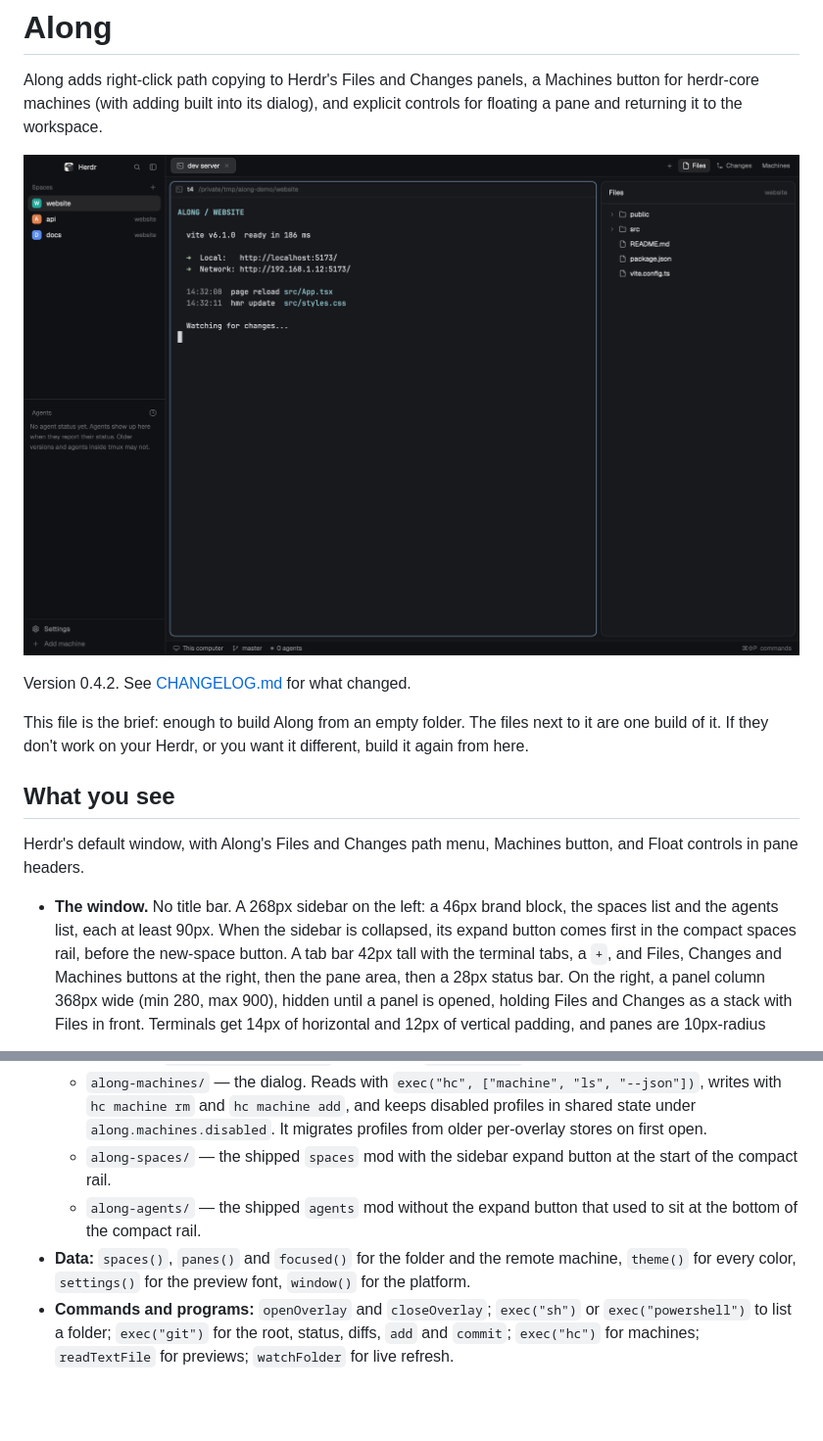
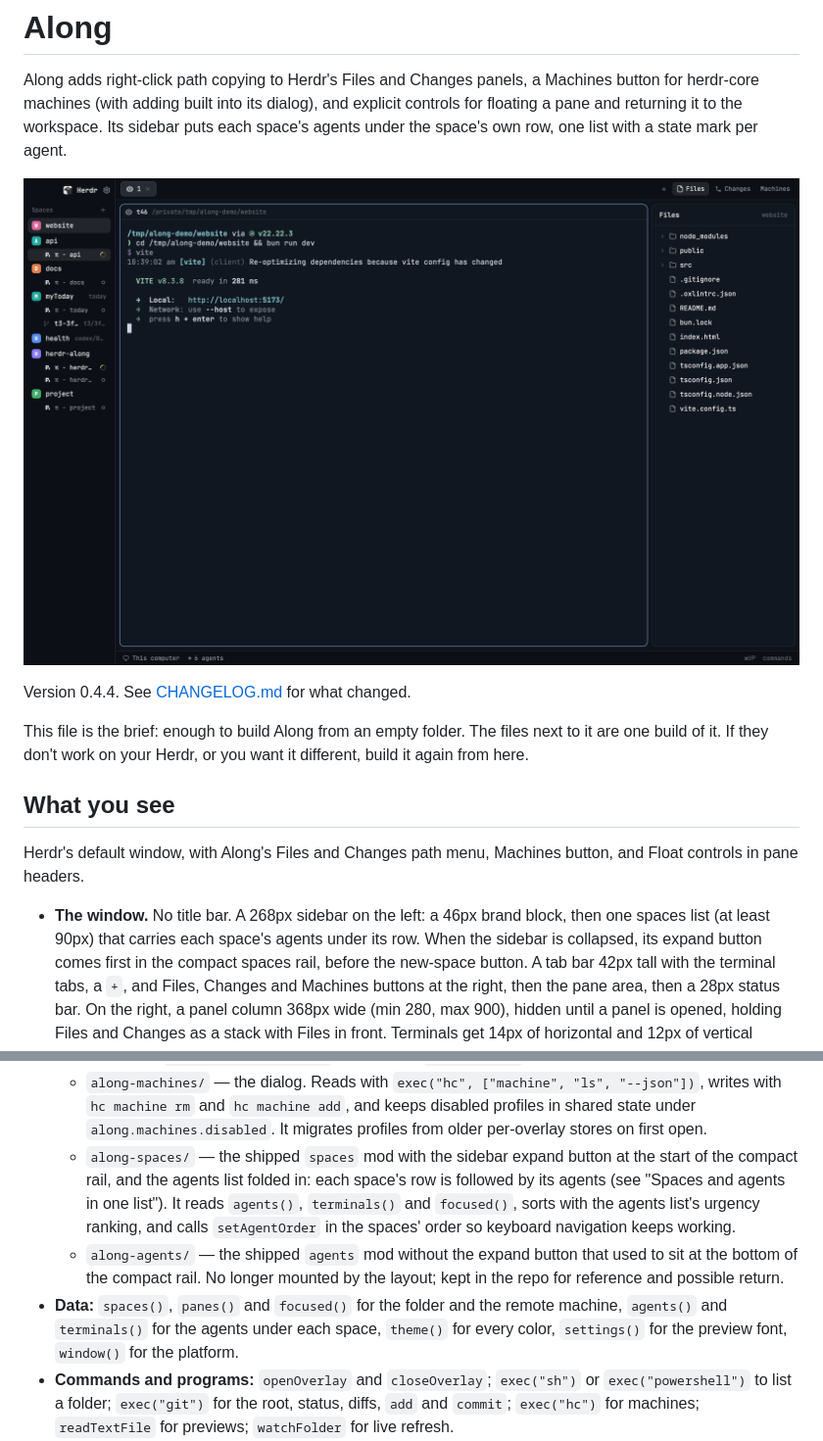
Before and after one commit to chenweil/herdr-along, a Markdown page: along/RECIPE.md, 2 parts joined by grey strips. Shown at 98% size. GitHub-like rendering; pictures changed too: along/preview.png; blank space fills up the shorter version.

```diff
--- a/along/RECIPE.md
+++ b/along/RECIPE.md
@@ -3,10 +3,12 @@
 Along adds right-click path copying to Herdr's Files and Changes panels, a
 Machines button for herdr-core machines (with adding built into its dialog),
 and explicit controls for floating a pane and returning it to the workspace.
+Its sidebar puts each space's agents under the space's own row, one list with
+a state mark per agent.
 
 ![Along](preview.png)
 
-Version 0.4.2. See [CHANGELOG.md](CHANGELOG.md) for what changed.
+Version 0.4.4. See [CHANGELOG.md](CHANGELOG.md) for what changed.
 
 This file is the brief: enough to build Along from an empty folder. The
 files next to it are one build of it. If they don't work on your Herdr, or you
@@ -18,7 +20,8 @@ Herdr's default window, with Along's Files and Changes path menu, Machines
 button, and Float controls in pane headers.
 
 - **The window.** No title bar. A 268px sidebar on the left: a 46px brand
-  block, the spaces list and the agents list, each at least 90px. When the
+  block, then one spaces list (at least 90px) that carries each space's agents
+  under its row. When the
   sidebar is collapsed, its expand button comes first in the
   compact spaces rail, before the new-space button. A tab bar 42px tall with
   the terminal tabs, a `+`, and Files,
@@ -139,11 +163,17 @@ button, and Float controls in pane headers.
     disabled profiles in shared state under `along.machines.disabled`. It
     migrates profiles from older per-overlay stores on first open.
   - `along-spaces/` — the shipped `spaces` mod with the sidebar expand button
-    at the start of the compact rail.
+    at the start of the compact rail, and the agents list folded in: each
+    space's row is followed by its agents (see "Spaces and agents in one
+    list"). It reads `agents()`, `terminals()` and `focused()`, sorts with
+    the agents list's urgency ranking, and calls `setAgentOrder` in the
+    spaces' order so keyboard navigation keeps working.
   - `along-agents/` — the shipped `agents` mod without the expand button that
-    used to sit at the bottom of the compact rail.
+    used to sit at the bottom of the compact rail. No longer mounted by the
+    layout; kept in the repo for reference and possible return.
 - **Data:** `spaces()`, `panes()` and `focused()` for the folder and the
-  remote machine, `theme()` for every color, `settings()` for the preview
+  remote machine, `agents()` and `terminals()` for the agents under each
+  space, `theme()` for every color, `settings()` for the preview
   font, `window()` for the platform.
 - **Commands and programs:** `openOverlay` and `closeOverlay`; `exec("sh")`
   or `exec("powershell")` to list a folder; `exec("git")` for the root,
```
Also changed, not shown: other parts of along/RECIPE.md (+24 -3 lines), README.md (+4 -2 lines), along/CHANGELOG.md (+16 -0 lines), 3 other files.
